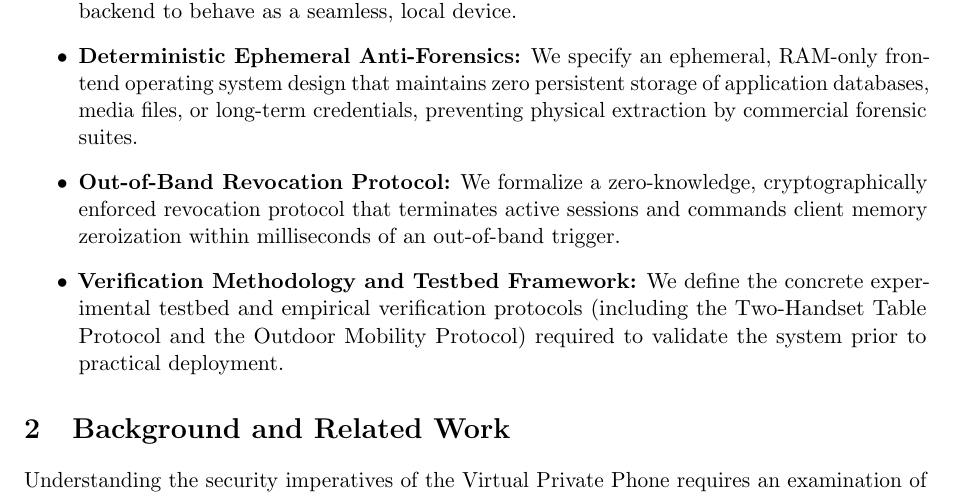
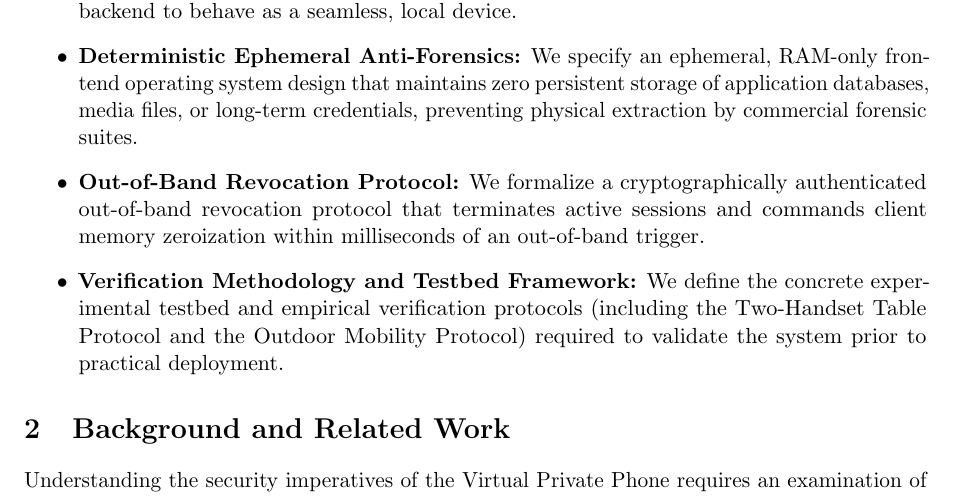
Before and after one commit to Z23599848/virtual-private-phone-thesis, a LaTeX paper (main.tex, which reads sections/01_introduction.tex): part of page 5 of 22, cut so that both start at the same text. Compiled offline with pdfLaTeX.

Commit message:
fix(terminology): replace misused zero-knowledge with authenticated revocation

```diff
--- a/sections/01_introduction.tex
+++ b/sections/01_introduction.tex
@@ -32,6 +32,6 @@ In this research proposal, we present the architectural specification, formal th
     \item \textbf{Bifurcated Thin-Client Architecture:} We propose a physical and logical decoupling of the smartphone into an untrusted, stateless \textit{Frontend Handset} and a secure, stationary \textit{Backend Core}.
     \item \textbf{Virtual Hardware Abstraction Layer (V-HAL) Specification:} We design a bidirectional peripheral virtualization pipeline that forwards multi-touch, microphone, camera, and sensor data with an engineering latency budget under 40\,ms, allowing the remote backend to behave as a seamless, local device.
     \item \textbf{Deterministic Ephemeral Anti-Forensics:} We specify an ephemeral, RAM-only frontend operating system design that maintains zero persistent storage of application databases, media files, or long-term credentials, preventing physical extraction by commercial forensic suites.
-    \item \textbf{Out-of-Band Revocation Protocol:} We formalize a zero-knowledge, cryptographically enforced revocation protocol that terminates active sessions and commands client memory zeroization within milliseconds of an out-of-band trigger.
+    \item \textbf{Out-of-Band Revocation Protocol:} We formalize a cryptographically authenticated out-of-band revocation protocol that terminates active sessions and commands client memory zeroization within milliseconds of an out-of-band trigger.
     \item \textbf{Verification Methodology and Testbed Framework:} We define the concrete experimental testbed and empirical verification protocols (including the Two-Handset Table Protocol and the Outdoor Mobility Protocol) required to validate the system prior to practical deployment.
 \end{itemize}
```
